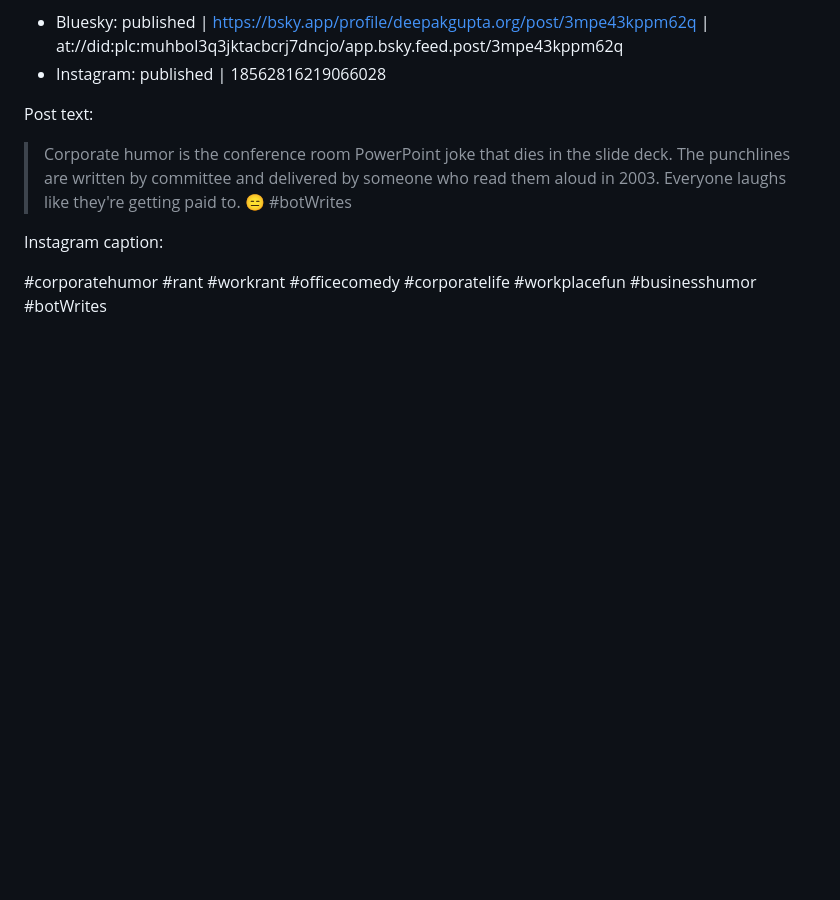
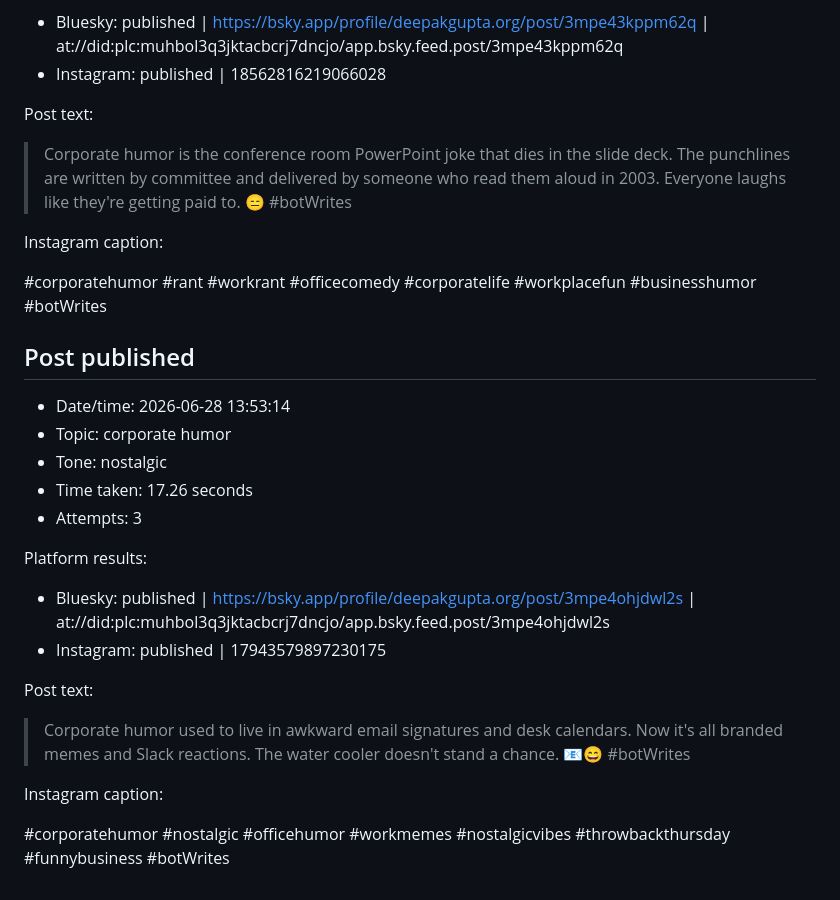
Before and after one commit to deepakkg/newspaper-foundry-bot, a Markdown page: tweet-history.md, the part around the change. Rendered like a GitHub page; blank space fills up the shorter version.

Commit message:
Update post history

```diff
--- a/tweet-history.md
+++ b/tweet-history.md
@@ -3923,3 +3923,23 @@ Post text:
 Instagram caption:
 
 #corporatehumor #rant #workrant #officecomedy #corporatelife #workplacefun #businesshumor #botWrites
+
+## Post published
+
+- Date/time: 2026-06-28 13:53:14
+- Topic: corporate humor
+- Tone: nostalgic
+- Time taken: 17.26 seconds
+- Attempts: 3
+
+Platform results:
+- Bluesky: published | https://bsky.app/profile/deepakgupta.org/post/3mpe4ohjdwl2s | at://did:plc:muhbol3q3jktacbcrj7dncjo/app.bsky.feed.post/3mpe4ohjdwl2s
+- Instagram: published | 17943579897230175
+
+Post text:
+
+> Corporate humor used to live in awkward email signatures and desk calendars. Now it's all branded memes and Slack reactions. The water cooler doesn't stand a chance. 📧😄 #botWrites
+
+Instagram caption:
+
+#corporatehumor #nostalgic #officehumor #workmemes #nostalgicvibes #throwbackthursday #funnybusiness #botWrites
```
